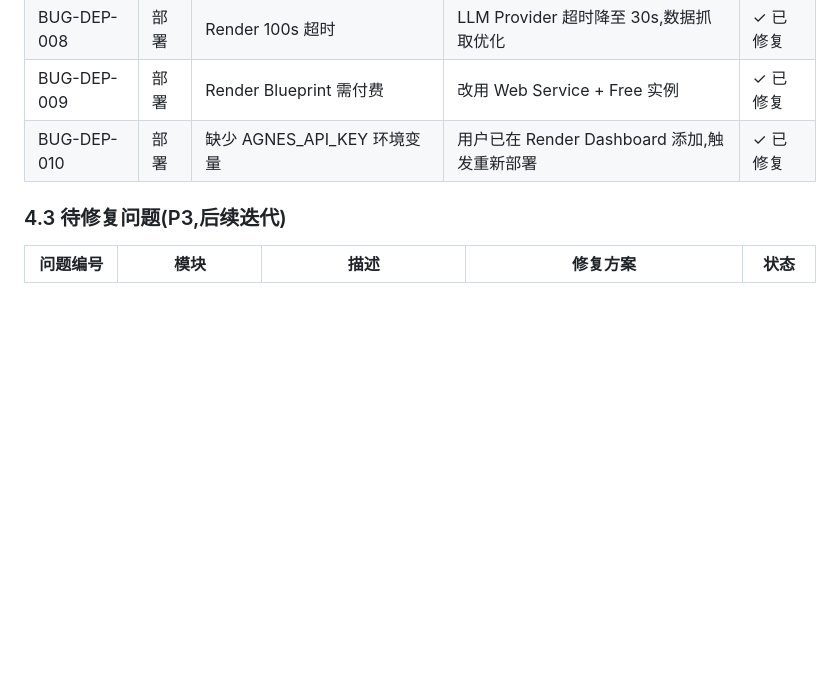
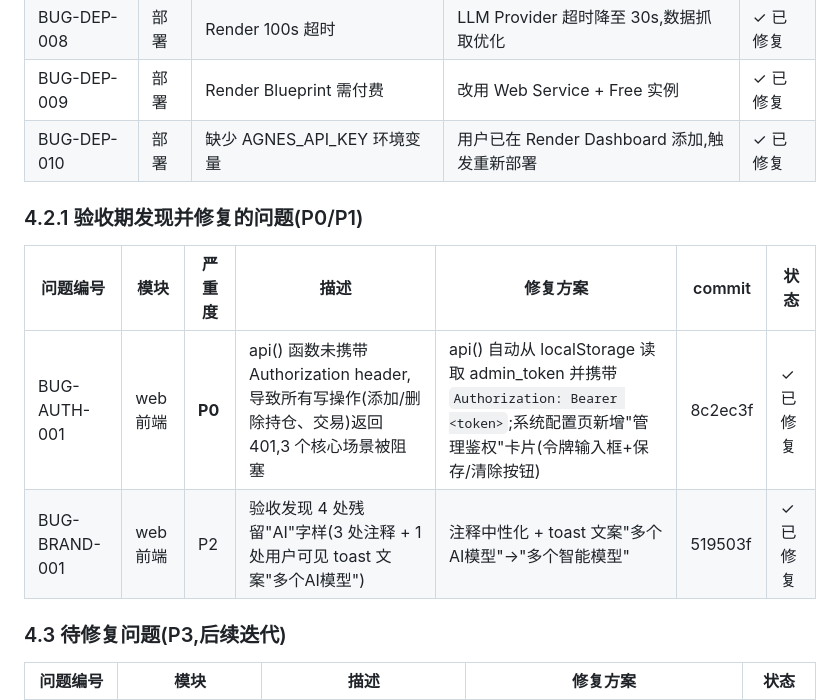
Before and after one commit to w020316/Fund-Assessment, a Markdown page: docs/2026-07-29-delivery-report.md, the part around the change. Rendered like a GitHub page; blank space fills up the shorter version.

Commit message:
docs(delivery): add auth bug fix and AI wording fix to delivery report
Update delivery report with two issues found during final acceptance
testing and their fixes:

1. BUG-AUTH-001 (P0): Frontend api() missing Authorization header,
   blocking all write operations (401). Fixed in commit 8c2ec3f.
2. BUG-BRAND-001 (P2): 4 residual "AI" references in comments and
   toast text. Fixed in commit 519503f.

Final acceptance verified:
- 18/18 API endpoint tests passed
- 0 "AI" references in deployed HTML
- Admin auth card present in config page
- No JS console errors
- Brand "QuantFlow Pro" confirmed, no "OpenClaw"

```diff
--- a/docs/2026-07-29-delivery-report.md
+++ b/docs/2026-07-29-delivery-report.md
@@ -325,6 +325,13 @@
 | BUG-DEP-009 | 部署 | Render Blueprint 需付费 | 改用 Web Service + Free 实例 | ✓ 已修复 |
 | BUG-DEP-010 | 部署 | 缺少 AGNES_API_KEY 环境变量 | 用户已在 Render Dashboard 添加,触发重新部署 | ✓ 已修复 |
 
+### 4.2.1 验收期发现并修复的问题(P0/P1)
+
+| 问题编号 | 模块 | 严重度 | 描述 | 修复方案 | commit | 状态 |
+|--------|------|--------|------|---------|--------|------|
+| BUG-AUTH-001 | web 前端 | **P0** | api() 函数未携带 Authorization header,导致所有写操作(添加/删除持仓、交易)返回 401,3 个核心场景被阻塞 | api() 自动从 localStorage 读取 admin_token 并携带 `Authorization: Bearer <token>`;系统配置页新增"管理鉴权"卡片(令牌输入框+保存/清除按钮) | 8c2ec3f | ✓ 已修复 |
+| BUG-BRAND-001 | web 前端 | P2 | 验收发现 4 处残留"AI"字样(3 处注释 + 1 处用户可见 toast 文案"多个AI模型") | 注释中性化 + toast 文案"多个AI模型"→"多个智能模型" | 519503f | ✓ 已修复 |
+
 ### 4.3 待修复问题(P3,后续迭代)
 
 | 问题编号 | 模块 | 描述 | 修复方案 | 状态 |
```
